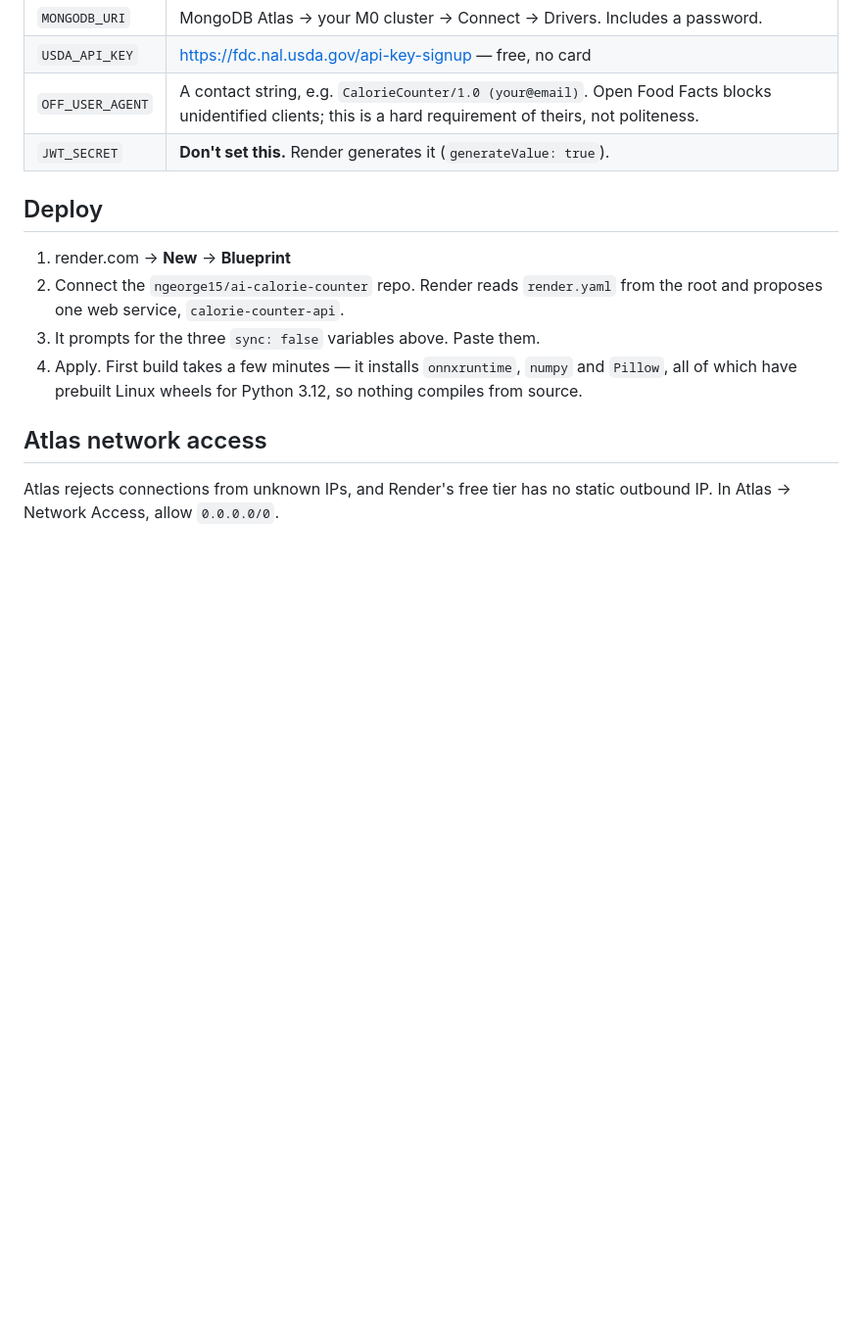
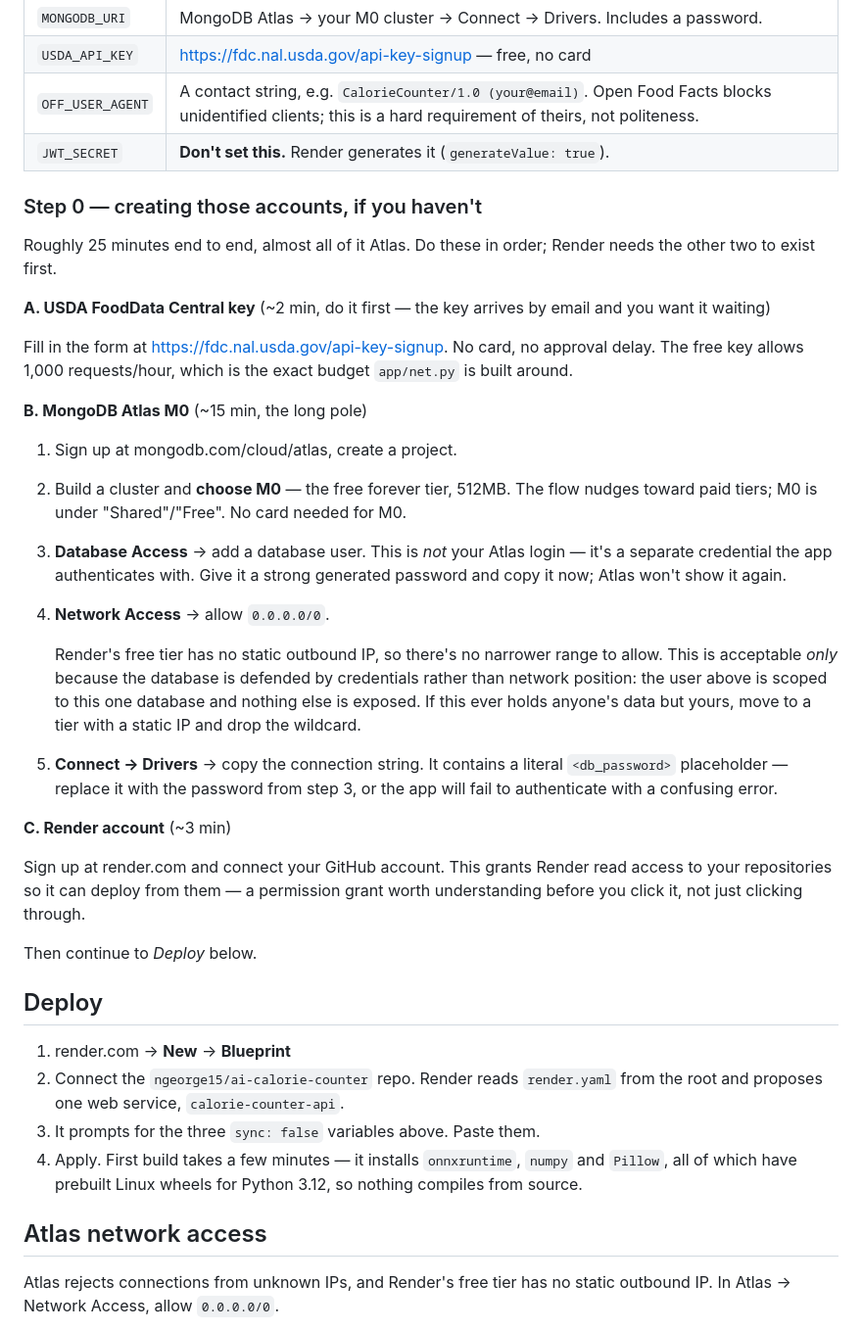
Before and after one commit to ngeorge15/ai-calorie-counter, a Markdown page: DEPLOY.md, the part around the change. Shown at 98% size. Drawn GitHub-style; blank space fills up the shorter version.

Commit message:
DEPLOY.md: add the account setup that has to happen first
The runbook assumed an Atlas cluster and a USDA key already existed. There
is no backend/.env on the dev machine and the test suite runs on mongomock
with dummy values, so the suite passes green without any of it — which is
exactly how a prerequisite goes unnoticed until deploy day.

Adds an ordered step 0: USDA key first since it arrives by email, then
Atlas, then Render. Calls out the traps that actually cost time — the M0
tier being easy to click past, the database user being a separate
credential from the Atlas login, and the connection string shipping a
literal password placeholder that has to be substituted.

Repeats the reasoning for the 0.0.0.0/0 network rule at the point where
it's actually entered, rather than only further down: it's forced by
Render's lack of a static outbound IP, and it's defensible only because
the database is protected by a scoped credential rather than by network
position.

Co-Authored-By: Claude Opus 5 <noreply@anthropic.com>
Claude-Session: https://claude.ai/code/session_01JB2QcoUADegAf9L81DYDn6

```diff
--- a/DEPLOY.md
+++ b/DEPLOY.md
@@ -14,6 +14,47 @@ You need four values to hand:
 | `USDA_API_KEY` | https://fdc.nal.usda.gov/api-key-signup — free, no card |
 | `OFF_USER_AGENT` | A contact string, e.g. `CalorieCounter/1.0 (your@email)`. Open Food Facts blocks unidentified clients; this is a hard requirement of theirs, not politeness. |
 | `JWT_SECRET` | **Don't set this.** Render generates it (`generateValue: true`). |
+
+### Step 0 — creating those accounts, if you haven't
+
+Roughly 25 minutes end to end, almost all of it Atlas. Do these in order;
+Render needs the other two to exist first.
+
+**A. USDA FoodData Central key** (~2 min, do it first — the key arrives by
+email and you want it waiting)
+
+Fill in the form at https://fdc.nal.usda.gov/api-key-signup. No card, no
+approval delay. The free key allows 1,000 requests/hour, which is the exact
+budget `app/net.py` is built around.
+
+**B. MongoDB Atlas M0** (~15 min, the long pole)
+
+1. Sign up at mongodb.com/cloud/atlas, create a project.
+2. Build a cluster and **choose M0** — the free forever tier, 512MB. The
+   flow nudges toward paid tiers; M0 is under "Shared"/"Free". No card
+   needed for M0.
+3. **Database Access** → add a database user. This is *not* your Atlas
+   login — it's a separate credential the app authenticates with. Give it
+   a strong generated password and copy it now; Atlas won't show it again.
+4. **Network Access** → allow `0.0.0.0/0`.
+
+   Render's free tier has no static outbound IP, so there's no narrower
+   range to allow. This is acceptable *only* because the database is
+   defended by credentials rather than network position: the user above is
+   scoped to this one database and nothing else is exposed. If this ever
+   holds anyone's data but yours, move to a tier with a static IP and drop
+   the wildcard.
+5. **Connect → Drivers** → copy the connection string. It contains a
+   literal `<db_password>` placeholder — replace it with the password from
+   step 3, or the app will fail to authenticate with a confusing error.
+
+**C. Render account** (~3 min)
+
+Sign up at render.com and connect your GitHub account. This grants Render
+read access to your repositories so it can deploy from them — a permission
+grant worth understanding before you click it, not just clicking through.
+
+Then continue to *Deploy* below.
 
 ## Deploy
 
```
